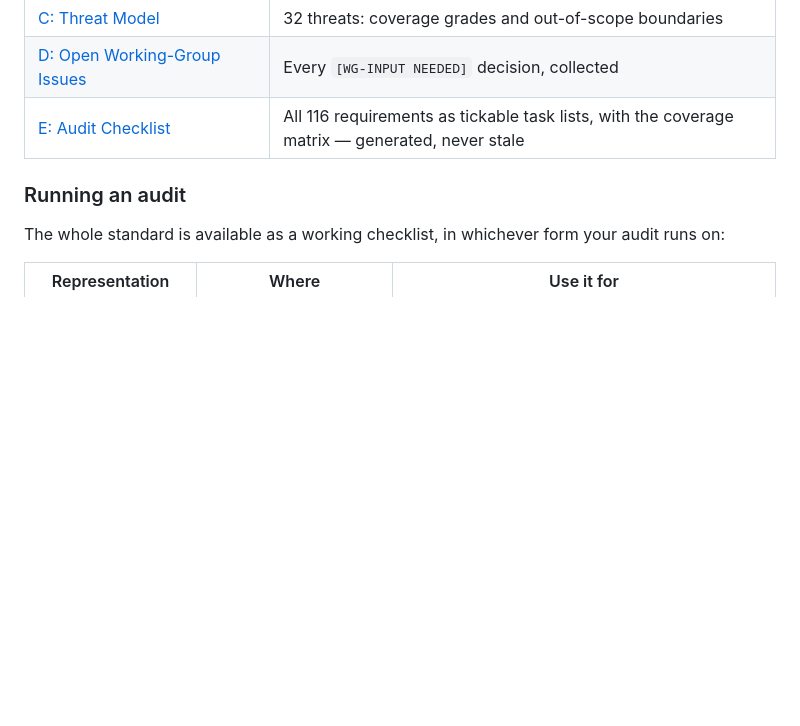
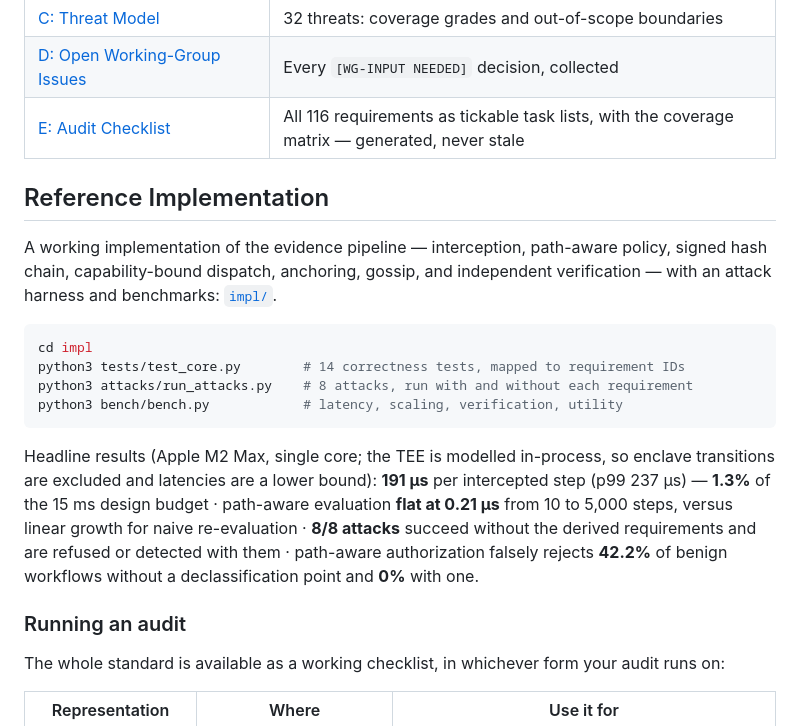
Before and after one commit to AAI-Society/ov-poc-standard, a Markdown page: README.md, the part around the change. GitHub-like rendering; blank space fills up the shorter version.

Commit message:
README: surface the reference implementation and headline results
Co-Authored-By: Claude Fable 5 <noreply@anthropic.com>

````diff
--- a/README.md
+++ b/README.md
@@ -80,6 +80,27 @@ Chapters **C1–C6** are the six domains of verification — *what* must be veri
 | [C: Threat Model](0.1/en/0x92-Appendix-C_Threat-Model.md) | 32 threats: coverage grades and out-of-scope boundaries |
 | [D: Open Working-Group Issues](0.1/en/0x93-Appendix-D_Open-Issues.md) | Every `[WG-INPUT NEEDED]` decision, collected |
 | [E: Audit Checklist](0.1/en/0x94-Appendix-E_Audit-Checklist.md) | All 116 requirements as tickable task lists, with the coverage matrix — generated, never stale |
+
+## Reference Implementation
+
+A working implementation of the evidence pipeline — interception, path-aware policy, signed hash
+chain, capability-bound dispatch, anchoring, gossip, and independent verification — with an
+attack harness and benchmarks: [`impl/`](impl/README.md).
+
+```bash
+cd impl
+python3 tests/test_core.py        # 14 correctness tests, mapped to requirement IDs
+python3 attacks/run_attacks.py    # 8 attacks, run with and without each requirement
+python3 bench/bench.py            # latency, scaling, verification, utility
+```
+
+Headline results (Apple M2 Max, single core; the TEE is modelled in-process, so enclave
+transitions are excluded and latencies are a lower bound): **191 µs** per intercepted step
+(p99 237 µs) — **1.3%** of the 15 ms design budget · path-aware evaluation **flat at 0.21 µs**
+from 10 to 5,000 steps, versus linear growth for naive re-evaluation · **8/8 attacks** succeed
+without the derived requirements and are refused or detected with them · path-aware
+authorization falsely rejects **42.2%** of benign workflows without a declassification point
+and **0%** with one.
 
 ### Running an audit
 
````
